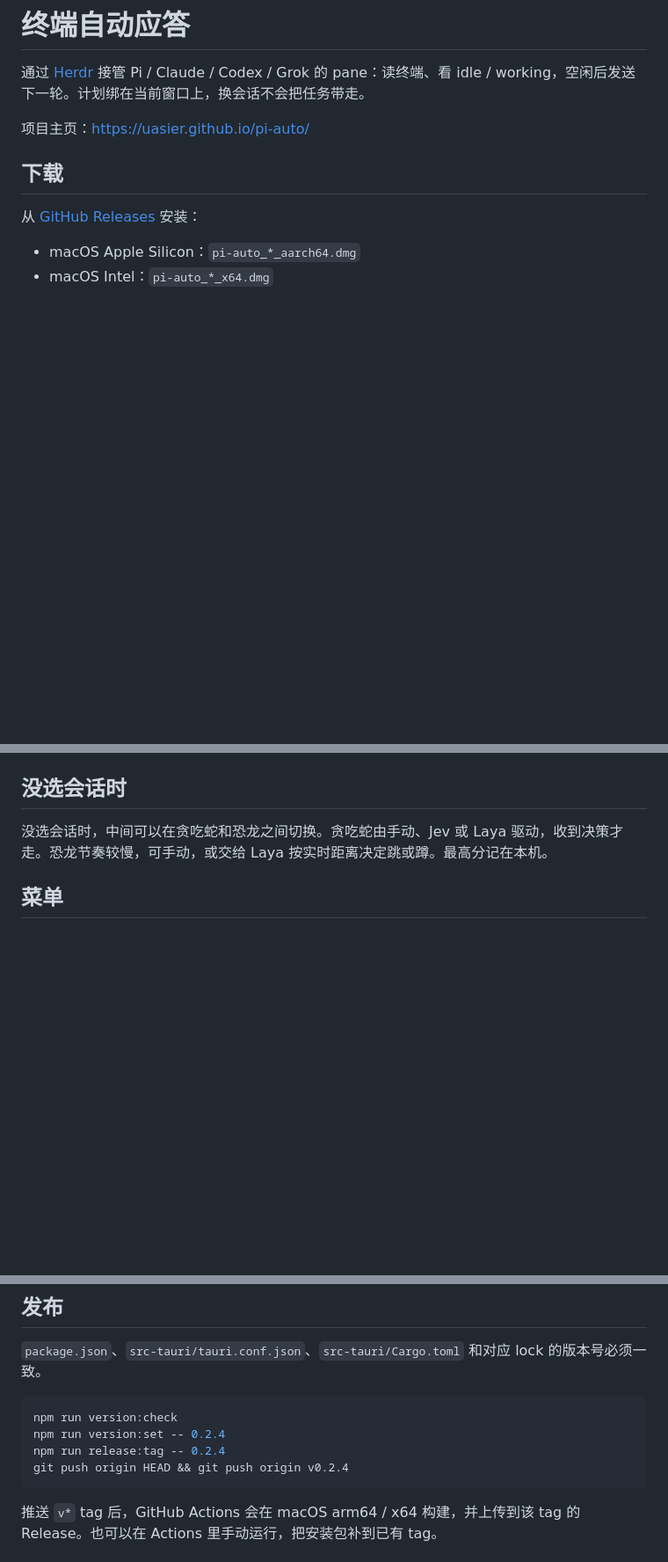
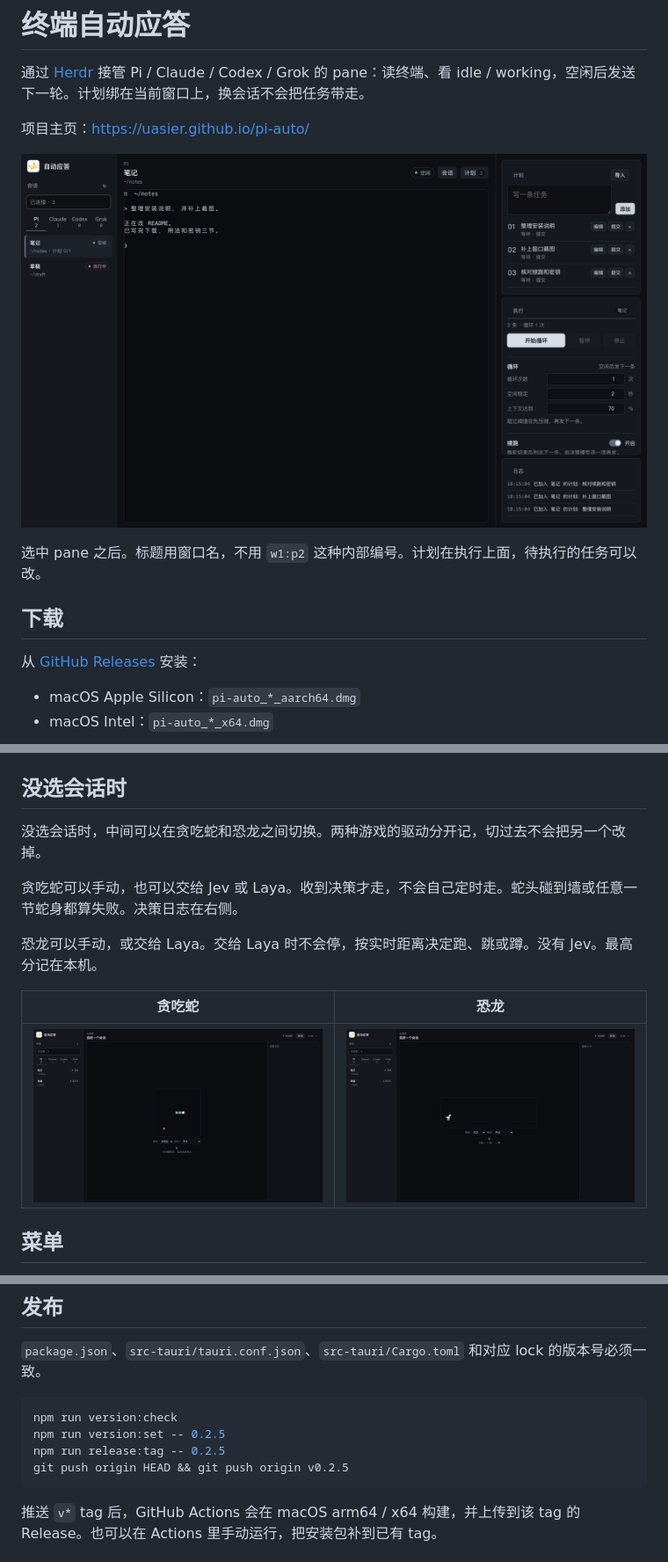
Before and after one commit to uasier/pi-auto, a Markdown page: README.md, 3 parts joined by grey strips. Shown at 88% size. GitHub-like rendering; pictures changed too: docs/shot-dino.png (added), docs/shot-idle.png (added), docs/shot.png; blank space fills up the shorter version.

Commit message:
docs: 补上窗口截图，并写清终端、计划和密钥
主页和 README 用当前界面，不放私人会话内容。

````diff
--- a/README.md
+++ b/README.md
@@ -3,6 +3,10 @@
 通过 [Herdr](https://github.com/herdrdev/herdr) 接管 Pi / Claude / Codex / Grok 的 pane：读终端、看 idle / working，空闲后发送下一轮。计划绑在当前窗口上，换会话不会把任务带走。
 
 项目主页：<https://uasier.github.io/pi-auto/>
+
+![选中会话：左侧是 pane，中间是实时终端，右侧先是计划，再是执行](docs/shot.png)
+
+选中 pane 之后。标题用窗口名，不用 `w1:p2` 这种内部编号。计划在执行上面，待执行的任务可以改。
 
 ## 下载
 
@@ -49,7 +66,15 @@
 
 ## 没选会话时
 
-没选会话时，中间可以在贪吃蛇和恐龙之间切换。贪吃蛇由手动、Jev 或 Laya 驱动，收到决策才走。恐龙节奏较慢，可手动，或交给 Laya 按实时距离决定跳或蹲。最高分记在本机。
+没选会话时，中间可以在贪吃蛇和恐龙之间切换。两种游戏的驱动分开记，切过去不会把另一个改掉。
+
+贪吃蛇可以手动，也可以交给 Jev 或 Laya。收到决策才走，不会自己定时走。蛇头碰到墙或任意一节蛇身都算失败。决策日志在右侧。
+
+恐龙可以手动，或交给 Laya。交给 Laya 时不会停，按实时距离决定跑、跳或蹲。没有 Jev。最高分记在本机。
+
+| 贪吃蛇 | 恐龙 |
+| --- | --- |
+| ![未选会话时的贪吃蛇](docs/shot-idle.png) | ![未选会话时的恐龙](docs/shot-dino.png) |
 
 ## 菜单
 
@@ -82,9 +107,9 @@ npm run tauri:build:mac
 
 ```bash
 npm run version:check
-npm run version:set -- 0.2.4
-npm run release:tag -- 0.2.4
-git push origin HEAD && git push origin v0.2.4
+npm run version:set -- 0.2.5
+npm run release:tag -- 0.2.5
+git push origin HEAD && git push origin v0.2.5
 ```
 
 推送 `v*` tag 后，GitHub Actions 会在 macOS arm64 / x64 构建，并上传到该 tag 的 Release。也可以在 Actions 里手动运行，把安装包补到已有 tag。
````
Also changed, not shown: other parts of README.md (+17 -4 lines), docs/shot-keys.png (added), 2 other files.
